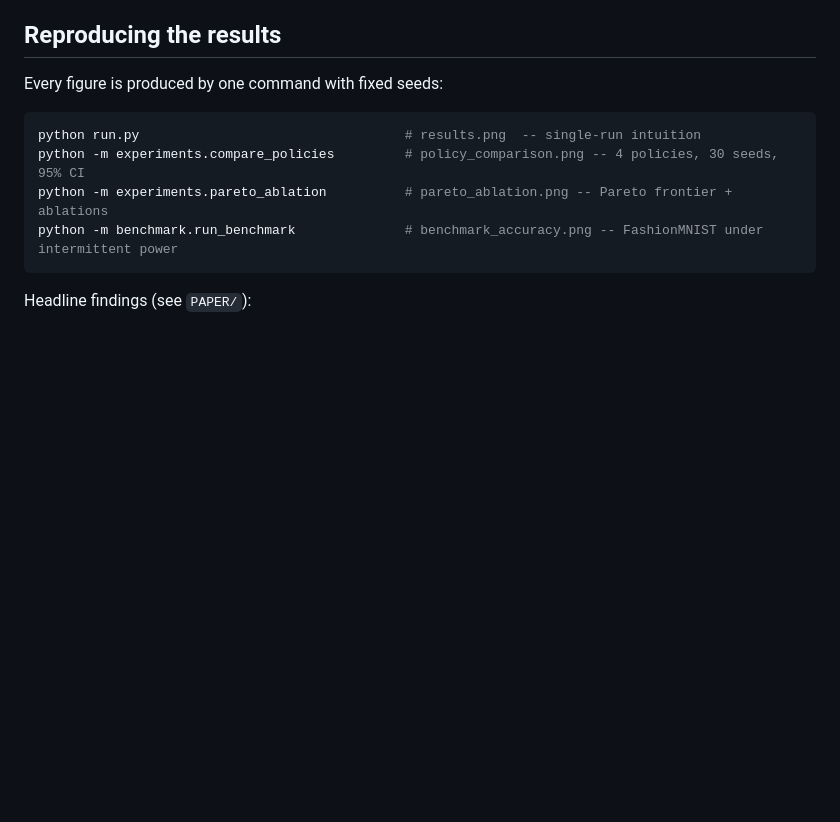
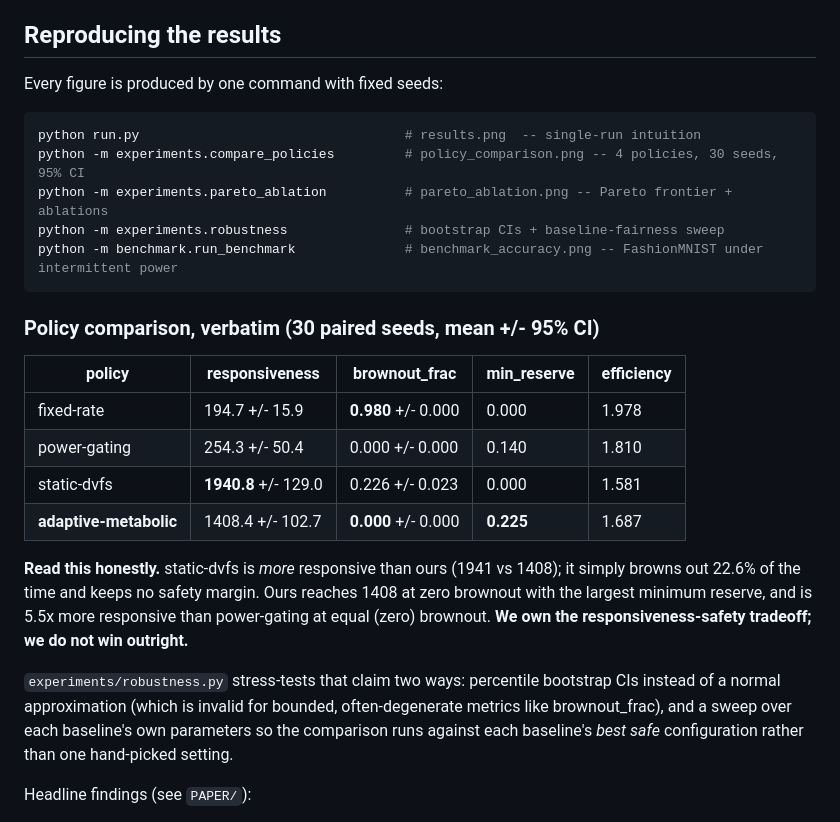
Before and after one commit to Sanjana-sun/biobrain, a Markdown page: README.md, the part around the change. Rendered like a GitHub page; blank space fills up the shorter version.

Commit message:
README: record the verbatim policy-comparison table and state the tradeoff plainly
The 22.6% static-dvfs brownout figure previously existed only by re-running the
code. It is now written down, alongside the honest framing: static-dvfs beats us
on raw responsiveness and we win on safety, not outright.

````diff
--- a/README.md
+++ b/README.md
@@ -62,8 +62,30 @@ Every figure is produced by one command with fixed seeds:
 python run.py                                  # results.png  -- single-run intuition
 python -m experiments.compare_policies         # policy_comparison.png -- 4 policies, 30 seeds, 95% CI
 python -m experiments.pareto_ablation          # pareto_ablation.png -- Pareto frontier + ablations
+python -m experiments.robustness               # bootstrap CIs + baseline-fairness sweep
 python -m benchmark.run_benchmark              # benchmark_accuracy.png -- FashionMNIST under intermittent power
 ```
+
+### Policy comparison, verbatim (30 paired seeds, mean +/- 95% CI)
+
+| policy | responsiveness | brownout_frac | min_reserve | efficiency |
+|---|---|---|---|---|
+| fixed-rate | 194.7 +/- 15.9 | **0.980** +/- 0.000 | 0.000 | 1.978 |
+| power-gating | 254.3 +/- 50.4 | 0.000 +/- 0.000 | 0.140 | 1.810 |
+| static-dvfs | **1940.8** +/- 129.0 | 0.226 +/- 0.023 | 0.000 | 1.581 |
+| **adaptive-metabolic** | 1408.4 +/- 102.7 | **0.000** +/- 0.000 | **0.225** | 1.687 |
+
+**Read this honestly.** static-dvfs is *more* responsive than ours (1941 vs 1408);
+it simply browns out 22.6% of the time and keeps no safety margin. Ours reaches
+1408 at zero brownout with the largest minimum reserve, and is 5.5x more
+responsive than power-gating at equal (zero) brownout. **We own the
+responsiveness-safety tradeoff; we do not win outright.**
+
+`experiments/robustness.py` stress-tests that claim two ways: percentile
+bootstrap CIs instead of a normal approximation (which is invalid for bounded,
+often-degenerate metrics like brownout_frac), and a sweep over each baseline's
+own parameters so the comparison runs against each baseline's *best safe*
+configuration rather than one hand-picked setting.
 
 Headline findings (see `PAPER/`):
 - Among zero-brownout policies, adaptive-metabolic is ~5.6x more responsive than
````
